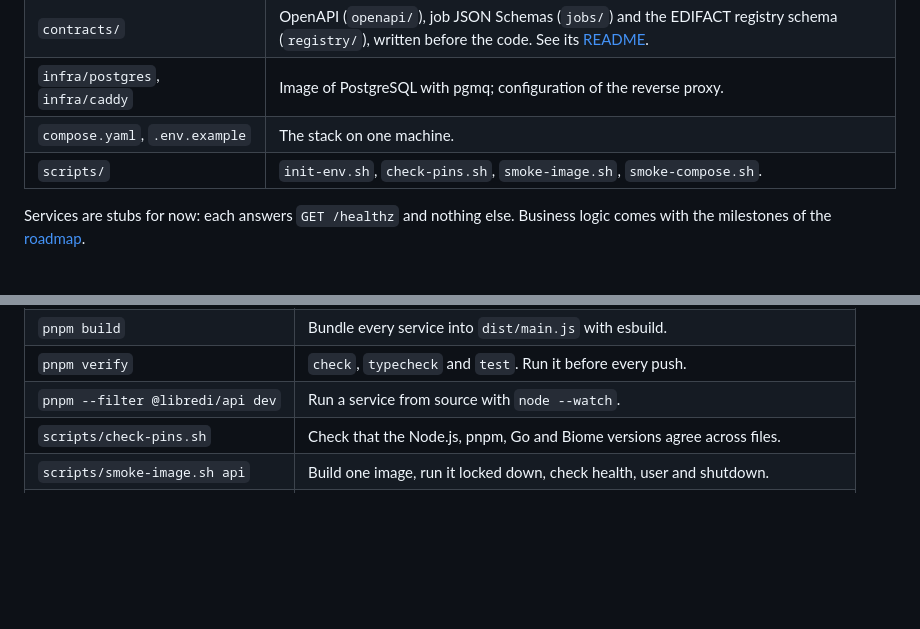
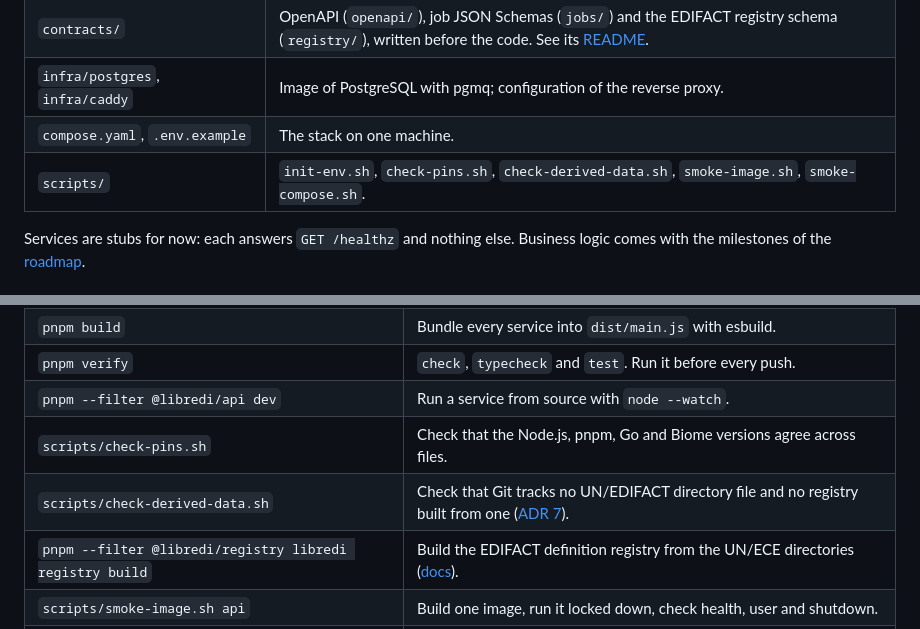
Before and after one commit to imapanda/ediflux, a Markdown page: docs/development.md, 2 parts joined by grey strips. Rendered like a GitHub page; blank space fills up the shorter version.

```diff
--- a/docs/development.md
+++ b/docs/development.md
@@ -54,7 +54,7 @@ access; only `connectors` can reach partners. `scripts/smoke-compose.sh` checks
 | `contracts/` | OpenAPI (`openapi/`), job JSON Schemas (`jobs/`) and the EDIFACT registry schema (`registry/`), written before the code. See its [README](../contracts/README.md). |
 | `infra/postgres`, `infra/caddy` | Image of PostgreSQL with pgmq; configuration of the reverse proxy. |
 | `compose.yaml`, `.env.example` | The stack on one machine. |
-| `scripts/` | `init-env.sh`, `check-pins.sh`, `smoke-image.sh`, `smoke-compose.sh`. |
+| `scripts/` | `init-env.sh`, `check-pins.sh`, `check-derived-data.sh`, `smoke-image.sh`, `smoke-compose.sh`. |
 
 Services are stubs for now: each answers `GET /healthz` and nothing else. Business logic comes
 with the milestones of the [roadmap](roadmap.md).
@@ -70,6 +70,8 @@ with the milestones of the [roadmap](roadmap.md).
 | `pnpm verify` | `check`, `typecheck` and `test`. Run it before every push. |
 | `pnpm --filter @libredi/api dev` | Run a service from source with `node --watch`. |
 | `scripts/check-pins.sh` | Check that the Node.js, pnpm, Go and Biome versions agree across files. |
+| `scripts/check-derived-data.sh` | Check that Git tracks no UN/EDIFACT directory file and no registry built from one ([ADR 7](adr/0007-standards-licensing.md)). |
+| `pnpm --filter @libredi/registry libredi registry build` | Build the EDIFACT definition registry from the UN/ECE directories ([docs](registry-generator.md)). |
 | `scripts/smoke-image.sh api` | Build one image, run it locked down, check health, user and shutdown. |
 | `scripts/smoke-compose.sh` | The acceptance test: whole stack, three workers, routes, network isolation, pgmq. |
 
```
Also changed, not shown: docs/registry-generator.md (+54 -3 lines).
